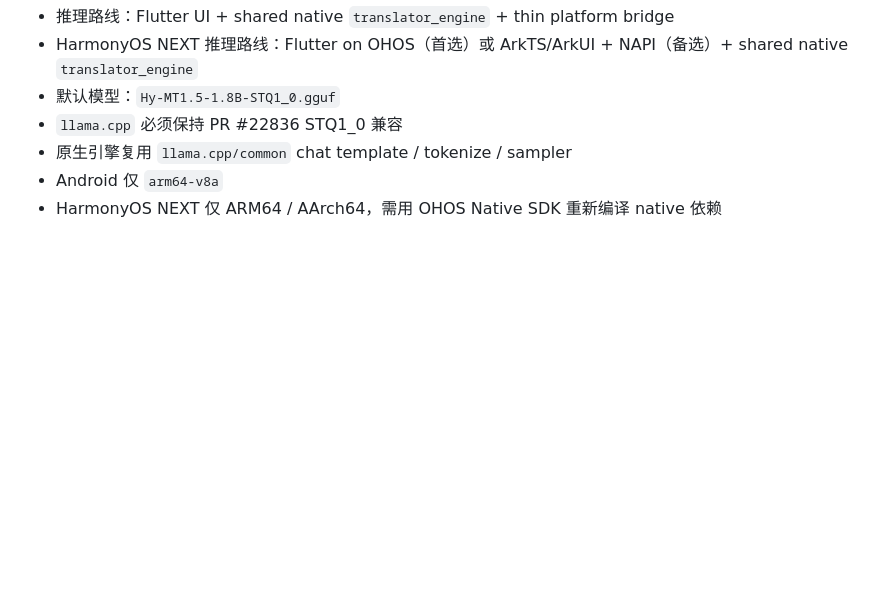
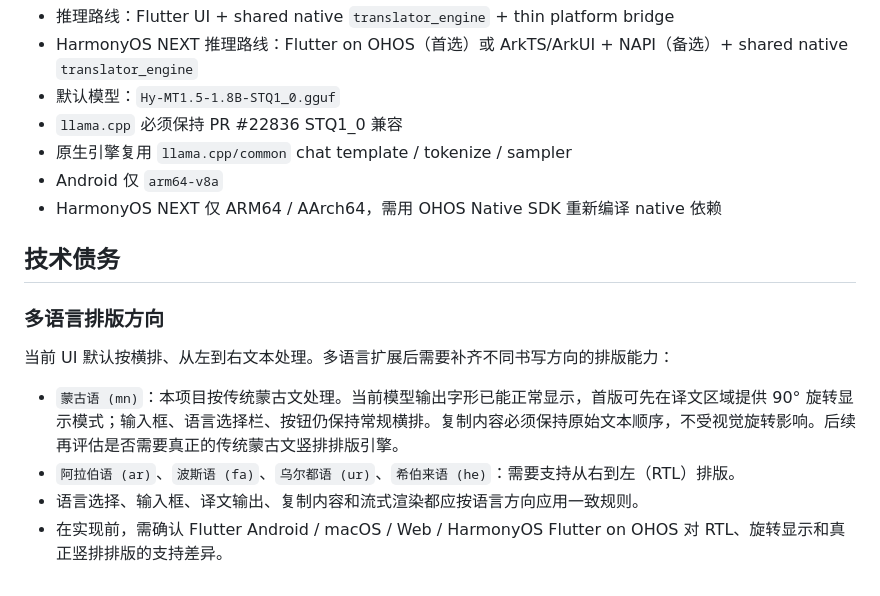
Before and after one commit to kelegele/ai-offline-translator, a Markdown page: docs/internal/PRD.md, the part around the change. GitHub-like rendering; blank space fills up the shorter version.

Commit message:
Document multilingual layout debt

```diff
--- a/docs/internal/PRD.md
+++ b/docs/internal/PRD.md
@@ -117,3 +117,14 @@ HarmonyOS NEXT 按新平台端规划，不依赖 Android APK 兼容层。
 - 原生引擎复用 `llama.cpp/common` chat template / tokenize / sampler
 - Android 仅 `arm64-v8a`
 - HarmonyOS NEXT 仅 ARM64 / AArch64，需用 OHOS Native SDK 重新编译 native 依赖
+
+## 技术债务
+
+### 多语言排版方向
+
+当前 UI 默认按横排、从左到右文本处理。多语言扩展后需要补齐不同书写方向的排版能力：
+
+- `蒙古语 (mn)`：本项目按传统蒙古文处理。当前模型输出字形已能正常显示，首版可先在译文区域提供 90° 旋转显示模式；输入框、语言选择栏、按钮仍保持常规横排。复制内容必须保持原始文本顺序，不受视觉旋转影响。后续再评估是否需要真正的传统蒙古文竖排排版引擎。
+- `阿拉伯语 (ar)`、`波斯语 (fa)`、`乌尔都语 (ur)`、`希伯来语 (he)`：需要支持从右到左（RTL）排版。
+- 语言选择、输入框、译文输出、复制内容和流式渲染都应按语言方向应用一致规则。
+- 在实现前，需确认 Flutter Android / macOS / Web / HarmonyOS Flutter on OHOS 对 RTL、旋转显示和真正竖排排版的支持差异。
```
